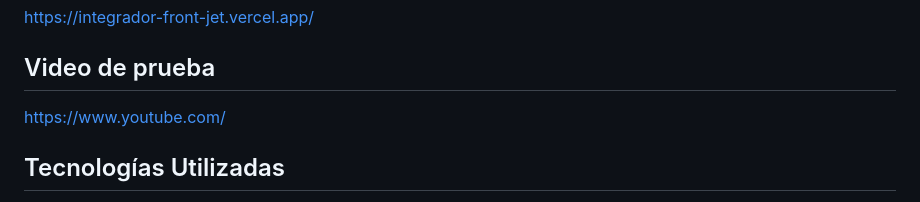
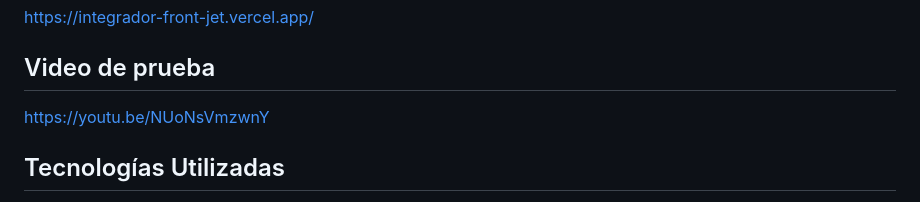
Before and after one commit to XxFabio24xX/IntegradorFront, a Markdown page: README.md, the part around the change. GitHub-like rendering.

Commit message:
Agrego link de video

```diff
--- a/README.md
+++ b/README.md
@@ -12,7 +12,7 @@ https://integrador-front-jet.vercel.app/
 
 ## Video de prueba
 
-https://www.youtube.com/
+https://youtu.be/NUoNsVmzwnY
 
 
 
```
